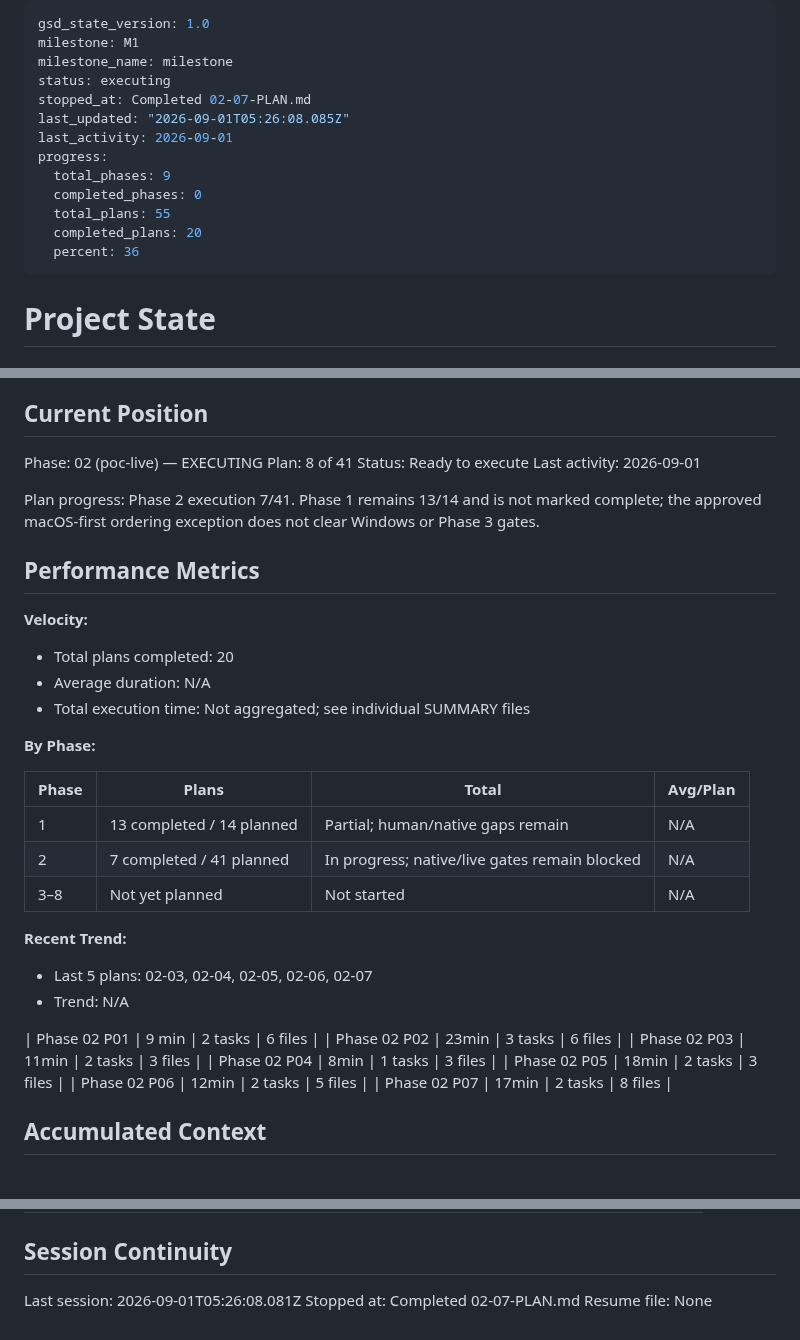
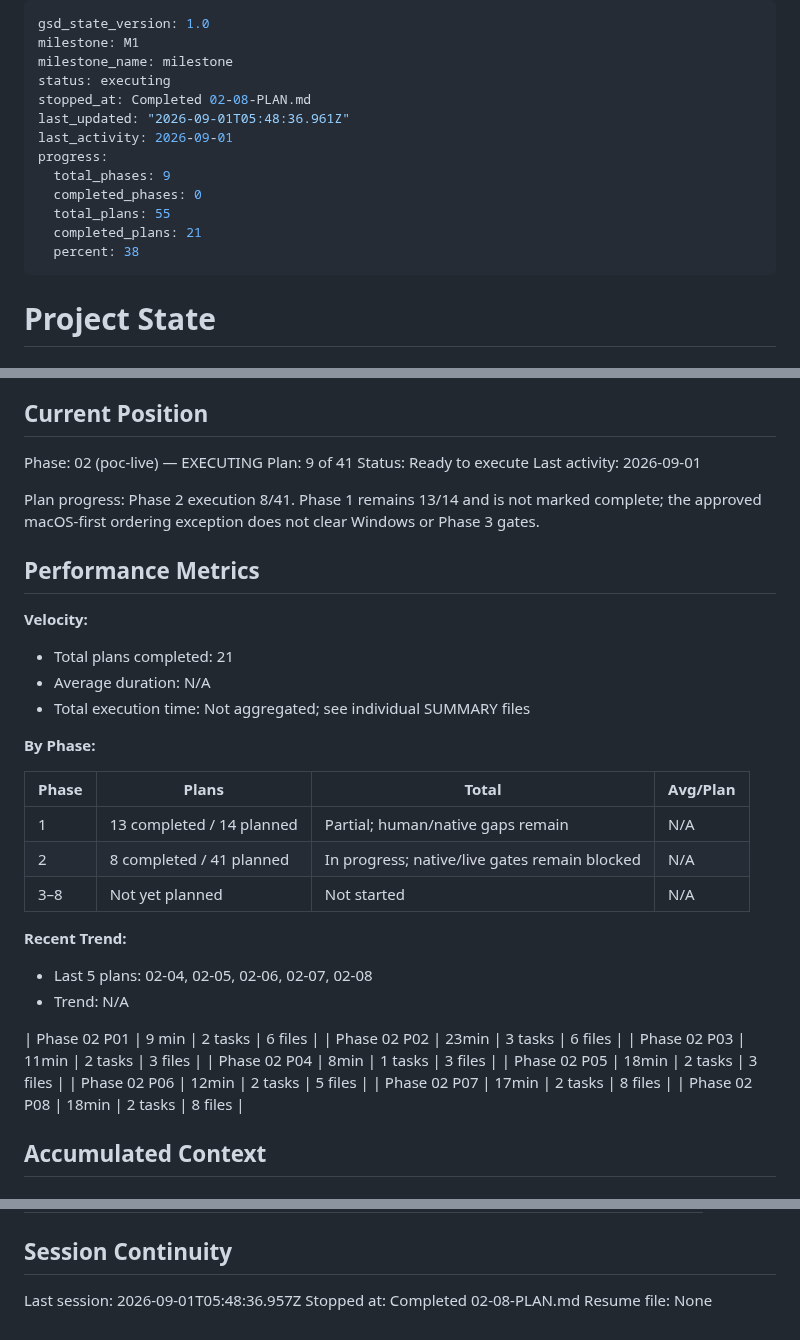
Before and after one commit to returdex/AutoED, a Markdown page: .planning/STATE.md, 3 parts joined by grey strips. Rendered like a GitHub page.

Commit message:
docs(02-08): complete paired auth control plan .planning/phases/02-poc-live/02-08-SUMMARY.md .planning/STATE.md .planning/ROADMAP.md

```diff
--- a/.planning/STATE.md
+++ b/.planning/STATE.md
@@ -3,15 +3,15 @@ gsd_state_version: 1.0
 milestone: M1
 milestone_name: milestone
 status: executing
-stopped_at: Completed 02-07-PLAN.md
-last_updated: "2026-09-01T05:26:08.085Z"
+stopped_at: Completed 02-08-PLAN.md
+last_updated: "2026-09-01T05:48:36.961Z"
 last_activity: 2026-09-01
 progress:
   total_phases: 9
   completed_phases: 0
   total_plans: 55
-  completed_plans: 20
-  percent: 36
+  completed_plans: 21
+  percent: 38
 ---
 
 # Project State
@@ -26,17 +26,17 @@ See: .planning/PROJECT.md (updated 2026-08-26); AGENTS.md governs hard gates.
 ## Current Position
 
 Phase: 02 (poc-live) — EXECUTING
-Plan: 8 of 41
+Plan: 9 of 41
 Status: Ready to execute
 Last activity: 2026-09-01
 
-Plan progress: Phase 2 execution 7/41. Phase 1 remains 13/14 and is not marked complete; the approved macOS-first ordering exception does not clear Windows or Phase 3 gates.
+Plan progress: Phase 2 execution 8/41. Phase 1 remains 13/14 and is not marked complete; the approved macOS-first ordering exception does not clear Windows or Phase 3 gates.
 
 ## Performance Metrics
 
 **Velocity:**
 
-- Total plans completed: 20
+- Total plans completed: 21
 - Average duration: N/A
 - Total execution time: Not aggregated; see individual SUMMARY files
 
@@ -45,12 +45,12 @@ Plan progress: Phase 2 execution 7/41. Phase 1 remains 13/14 and is not marked c
 | Phase | Plans | Total | Avg/Plan |
 |-------|-------|-------|----------|
 | 1 | 13 completed / 14 planned | Partial; human/native gaps remain | N/A |
-| 2 | 7 completed / 41 planned | In progress; native/live gates remain blocked | N/A |
+| 2 | 8 completed / 41 planned | In progress; native/live gates remain blocked | N/A |
 | 3–8 | Not yet planned | Not started | N/A |
 
 **Recent Trend:**
 
-- Last 5 plans: 02-03, 02-04, 02-05, 02-06, 02-07
+- Last 5 plans: 02-04, 02-05, 02-06, 02-07, 02-08
 - Trend: N/A
 
 | Phase 02 P01 | 9 min | 2 tasks | 6 files |
@@ -60,6 +60,7 @@ Plan progress: Phase 2 execution 7/41. Phase 1 remains 13/14 and is not marked c
 | Phase 02 P05 | 18min | 2 tasks | 3 files |
 | Phase 02 P06 | 12min | 2 tasks | 5 files |
 | Phase 02 P07 | 17min | 2 tasks | 8 files |
+| Phase 02 P08 | 18min | 2 tasks | 8 files |
 
 ## Accumulated Context
 
@@ -127,6 +131,6 @@ Full decisions: PROJECT.md Key Decisions; acceptance rules: VALIDATION-STRATEGY.
 
 ## Session Continuity
 
-Last session: 2026-09-01T05:26:08.081Z
-Stopped at: Completed 02-07-PLAN.md
+Last session: 2026-09-01T05:48:36.957Z
+Stopped at: Completed 02-08-PLAN.md
 Resume file: None
```
Also changed, not shown: other parts of .planning/STATE.md (+3 -0 lines), .planning/ROADMAP.md (+1 -1 lines), 1 other file.
